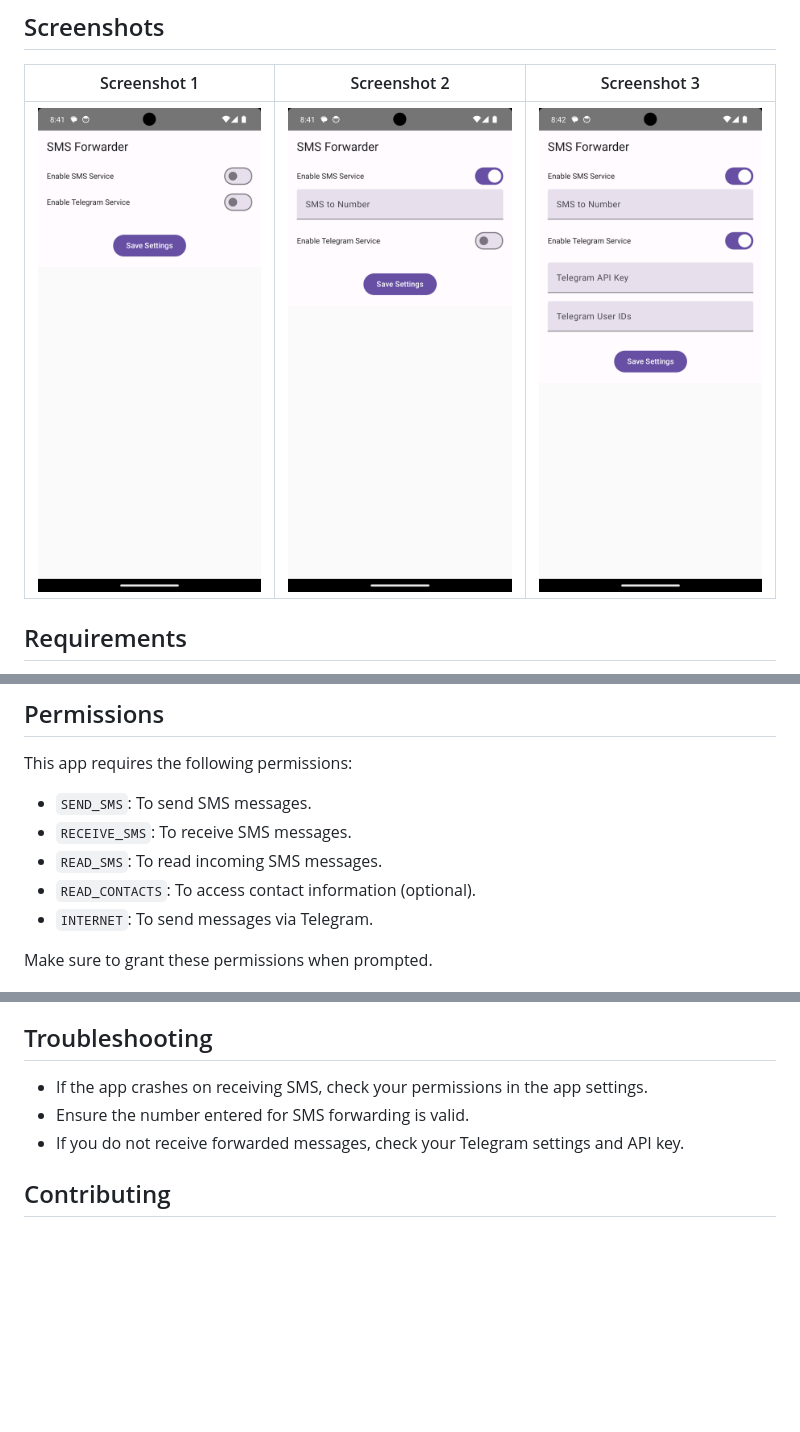
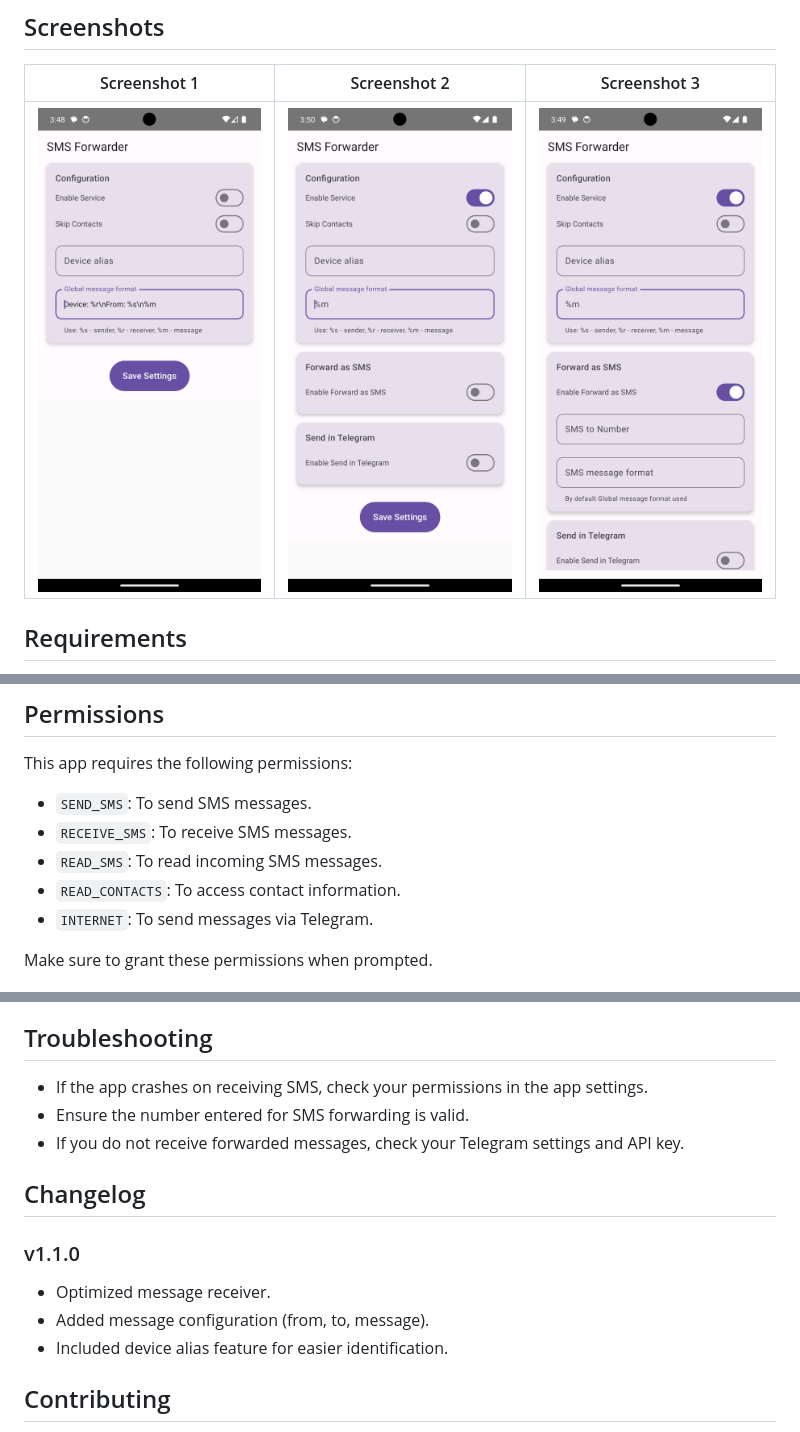
Before and after one commit to viswanathanTJ/sms-forwarder, a Markdown page: README.md, 3 parts joined by grey strips. Drawn GitHub-style; pictures changed too: screenshots/main_settings.png, screenshots/sms_config.png (added), screenshots/sms_forwarding.png; blank space fills up the shorter version.

Commit message:
Updated UI added message format, skip contacts

```diff
--- a/README.md
+++ b/README.md
@@ -13,7 +13,7 @@ A simple Android application that forwards received SMS messages to a specified
 
 | Screenshot 1 | Screenshot 2 | Screenshot 3 |
 |---------------|---------------|---------------|
-| ![Screenshot 1](screenshots/main_settings.png) | ![Screenshot 2](screenshots/sms_forwarding.png) | ![Screenshot 3](screenshots/telegram_settings.png) |
+| ![Screenshot 1](screenshots/main_settings.png) | ![Screenshot 2](screenshots/sms_config.png) | ![Screenshot 3](screenshots/sms_forwarding.png) |
 
 ## Requirements
 
@@ -36,7 +36,7 @@ This app requires the following permissions:
 - `SEND_SMS`: To send SMS messages.
 - `RECEIVE_SMS`: To receive SMS messages.
 - `READ_SMS`: To read incoming SMS messages.
-- `READ_CONTACTS`: To access contact information (optional).
+- `READ_CONTACTS`: To access contact information.
 - `INTERNET`: To send messages via Telegram.
 
 Make sure to grant these permissions when prompted.
@@ -54,6 +54,12 @@ Make sure to grant these permissions when prompted.
 - Ensure the number entered for SMS forwarding is valid.
 - If you do not receive forwarded messages, check your Telegram settings and API key.
 
+## Changelog
+### v1.1.0
+- Optimized message receiver.
+- Added message configuration (from, to, message).
+- Included device alias feature for easier identification.
+
 ## Contributing
 
 Contributions are welcome! If you have suggestions for improvements or features, please open an issue or submit a pull request.
```
Also changed, not shown: screenshots/v1.0/main_settings.png (added), screenshots/v1.0/sms_forwarding.png (added), screenshots/v1.0/telegram_settings.png (renamed from screenshots/telegram_settings.png), 13 other files.
